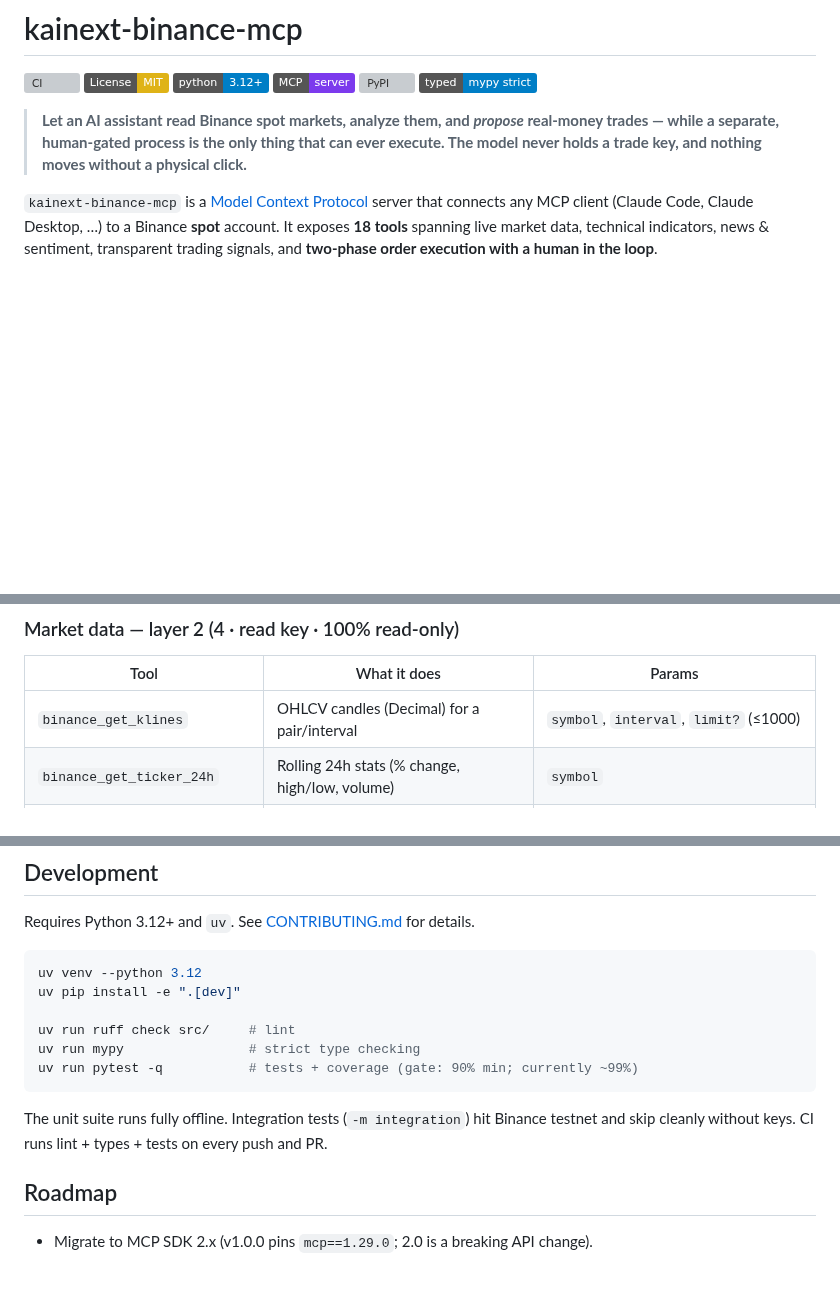
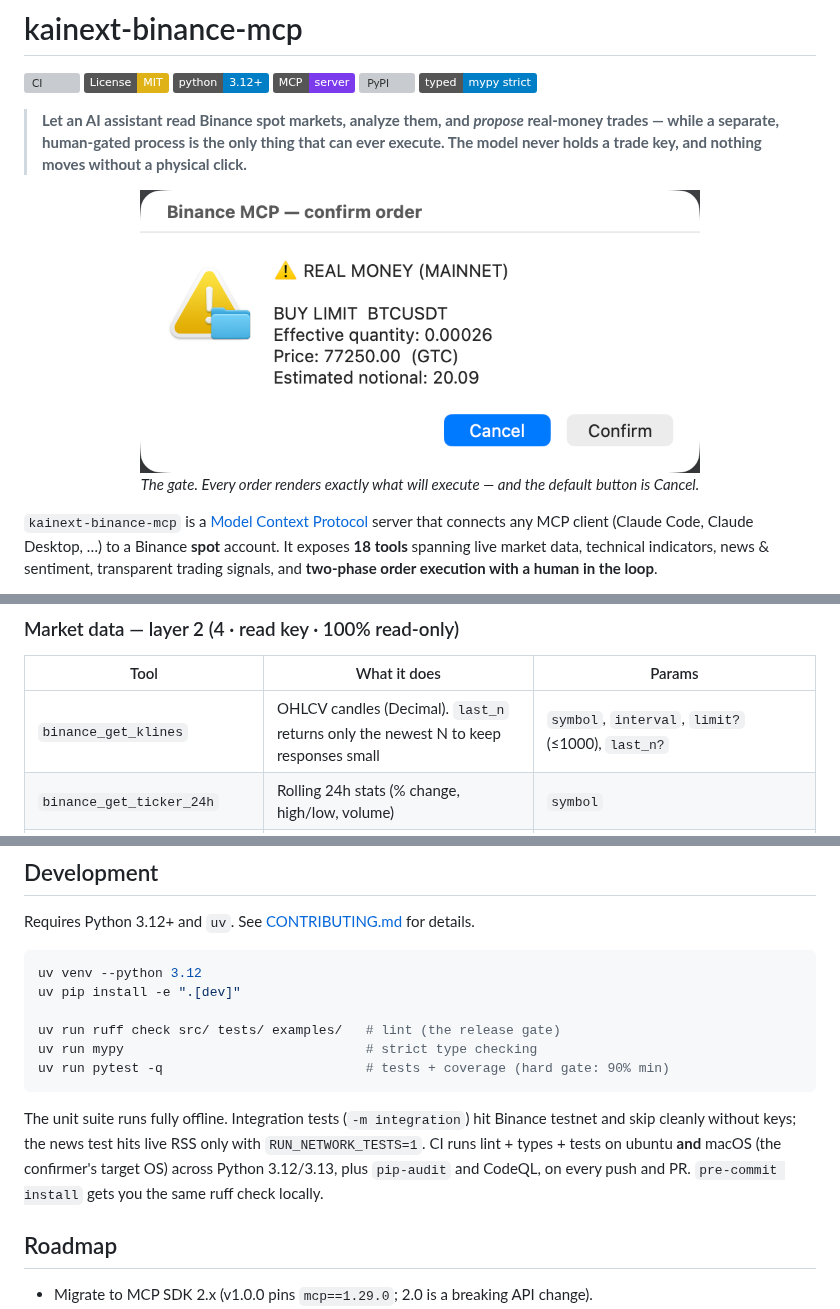
Before and after one commit to Alejandrehl/kainext-binance-mcp, a Markdown page: README.md, 3 parts joined by grey strips. Drawn GitHub-style; pictures changed too: docs/assets/confirm-dialog.png (added); badges without logos; blank space fills up the shorter version; grey boxes are pictures that could not be loaded.

Commit message:
docs(readme): dialog screenshot, last_n in tools table, dev section matches real gates
The native confirmation dialog — the product's headline feature — is now
visible in the README (rendered with the real render_dialog_text, sample
data). Development section shows the actual release gates (ruff scope,
matrix, pip-audit, CodeQL) and drops the drift-prone coverage number.

Co-Authored-By: Claude Opus 5 (1M context) <noreply@anthropic.com>
Claude-Session: https://claude.ai/code/session_01XSFGBtNpRgLbE9W3ymAoTz

````diff
--- a/README.md
+++ b/README.md
@@ -10,6 +10,12 @@
 > **Let an AI assistant read Binance spot markets, analyze them, and *propose* real-money
 > trades — while a separate, human-gated process is the only thing that can ever execute.
 > The model never holds a trade key, and nothing moves without a physical click.**
+
+<p align="center">
+  <img src="docs/assets/confirm-dialog.png" alt="The native macOS confirmation dialog: REAL MONEY (MAINNET) banner, exact order fields, Cancel as the default button" width="560">
+  <br>
+  <em>The gate. Every order renders exactly what will execute — and the default button is Cancel.</em>
+</p>
 
 `kainext-binance-mcp` is a [Model Context Protocol](https://modelcontextprotocol.io/) server
 that connects any MCP client (Claude Code, Claude Desktop, …) to a Binance **spot** account.
@@ -96,7 +102,7 @@ physical click. The model has neither. Defense in depth on top of that:
 
 | Tool | What it does | Params |
 |---|---|---|
-| `binance_get_klines` | OHLCV candles (Decimal) for a pair/interval | `symbol`, `interval`, `limit?` (≤1000) |
+| `binance_get_klines` | OHLCV candles (Decimal). `last_n` returns only the newest N to keep responses small | `symbol`, `interval`, `limit?` (≤1000), `last_n?` |
 | `binance_get_ticker_24h` | Rolling 24h stats (% change, high/low, volume) | `symbol` |
 | `binance_compute_indicators` | RSI / MACD / EMA / Bollinger / ATR. Returns only the latest value per series by default (`last_n=1`) to keep responses small; raise `last_n` for recent history | `symbol`, `interval`, `indicators`, `limit?`, `last_n?` |
 | `binance_backtest` | Lightweight, no-lookahead backtest of a simple rule | `symbol`, `interval`, `strategy` (`ema_cross`/`rsi_threshold`), `limit?` |
@@ -224,13 +230,16 @@ Requires Python 3.12+ and `uv`. See [CONTRIBUTING.md](CONTRIBUTING.md) for detai
 uv venv --python 3.12
 uv pip install -e ".[dev]"
 
-uv run ruff check src/     # lint
-uv run mypy                # strict type checking
-uv run pytest -q           # tests + coverage (gate: 90% min; currently ~99%)
+uv run ruff check src/ tests/ examples/   # lint (the release gate)
+uv run mypy                               # strict type checking
+uv run pytest -q                          # tests + coverage (hard gate: 90% min)
 ```
 
 The unit suite runs fully offline. Integration tests (`-m integration`) hit Binance testnet
-and skip cleanly without keys. CI runs lint + types + tests on every push and PR.
+and skip cleanly without keys; the news test hits live RSS only with `RUN_NETWORK_TESTS=1`.
+CI runs lint + types + tests on ubuntu **and** macOS (the confirmer's target OS) across
+Python 3.12/3.13, plus `pip-audit` and CodeQL, on every push and PR. `pre-commit install`
+gets you the same ruff check locally.
 
 ## Roadmap
 
````
